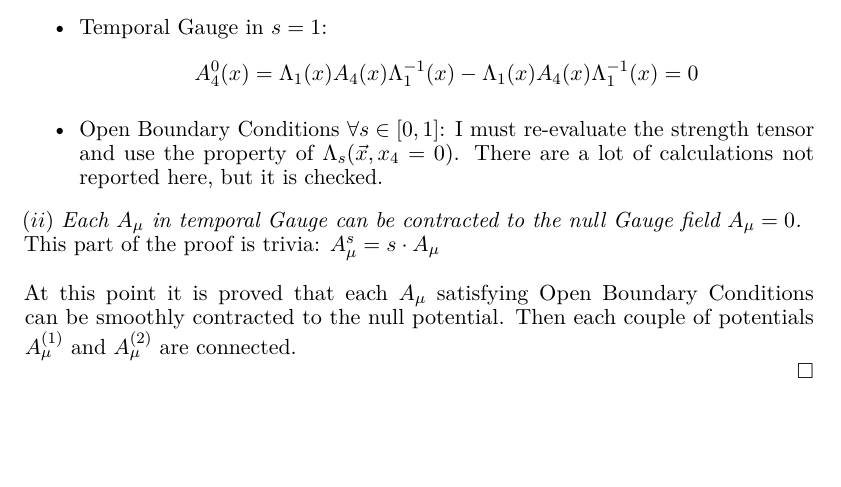
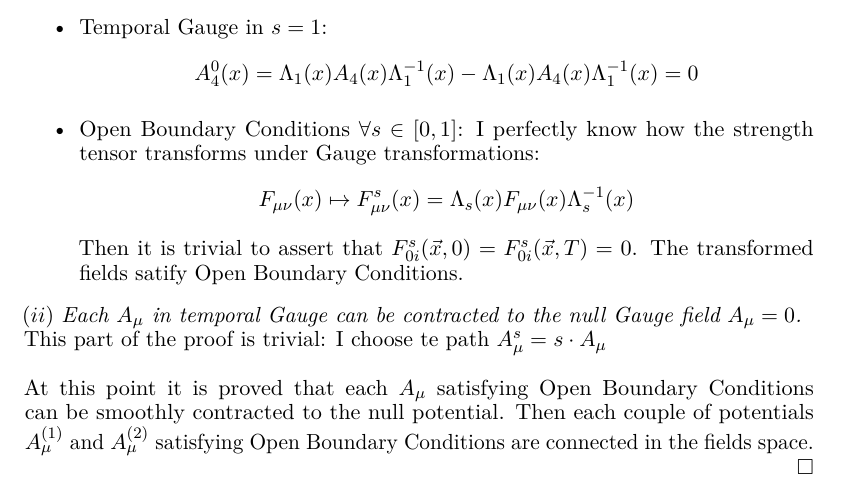
Before and after one commit to emanuelitoss/thesis-docs, a LaTeX thesis (latex-docs/thesis-tex/lettuce_field.tex): part of page 56 of 60, cut so that both start at the same text, the shorter picture padded with empty space. The pictures show the PDF file latex-docs/thesis-tex/lettuce_field.pdf that the author committed with the source.

Commit message:
proof connection Gauge fields space

```diff
--- a/latex-docs/thesis-tex/lettuce_field.tex
+++ b/latex-docs/thesis-tex/lettuce_field.tex
@@ -2208,15 +2208,17 @@ I need to prove that the transformed field $A_\mu^s (x)$ satisfies the temporal
 \end{equation*}
 \begin{itemize}
     \item Temporal Gauge in $s=1$: $$A_4^0 (x) = \Lambda_1 (x) A_4 (x) \Lambda_1^{-1} (x) - \Lambda_1 (x) A_4 (x) \Lambda_1^{-1} (x) = 0$$
-    \item \obc\space $\forall s \in [0,1]$: I must re-evaluate the strength tensor and use the property of $\Lambda_s (\vec x, x_4 = 0)$.
-        There are a lot of calculations not reported here, but it is checked.
+    \item \obc\space $\forall s \in [0,1]$: I perfectly know how the strength tensor transforms under Gauge transformations:
+        $$F_{\mu\nu} (x) \mapsto F_{\mu\nu}^s (x) = \Lambda_s (x) F_{\mu\nu} (x) \Lambda_s^{-1} (x) $$
+        Then it is trivial to assert that $F_{0i}^s (\vec x, 0) = F_{0i}^s (\vec x, T) = 0$.
+        The transformed fields satify \obc.
 \end{itemize}
 $(ii)$ \textit{Each $A_\mu$ in temporal Gauge can be contracted to the null Gauge field $A_\mu = 0$.}
 \newline
-This part of the proof is trivia: $A_\mu^s = s\cdot A_\mu$
+This part of the proof is trivial: I choose te path $A_\mu^s = s\cdot A_\mu$
 \newline\newline
 At this point it is proved that each $A_\mu$ satisfying \obc\space can be smoothly contracted to the null potential.
-Then each couple of potentials $A_\mu^{(1)}$ and $A_\mu^{(2)}$ are connected.
+Then each couple of potentials $A_\mu^{(1)}$ and $A_\mu^{(2)}$ satisfying \obc\space are connected in the fields space.
 \proved
 
 
```
Also changed, not shown: latex-docs/thesis-tex/lettuce_field.pdf, 1 other file.
